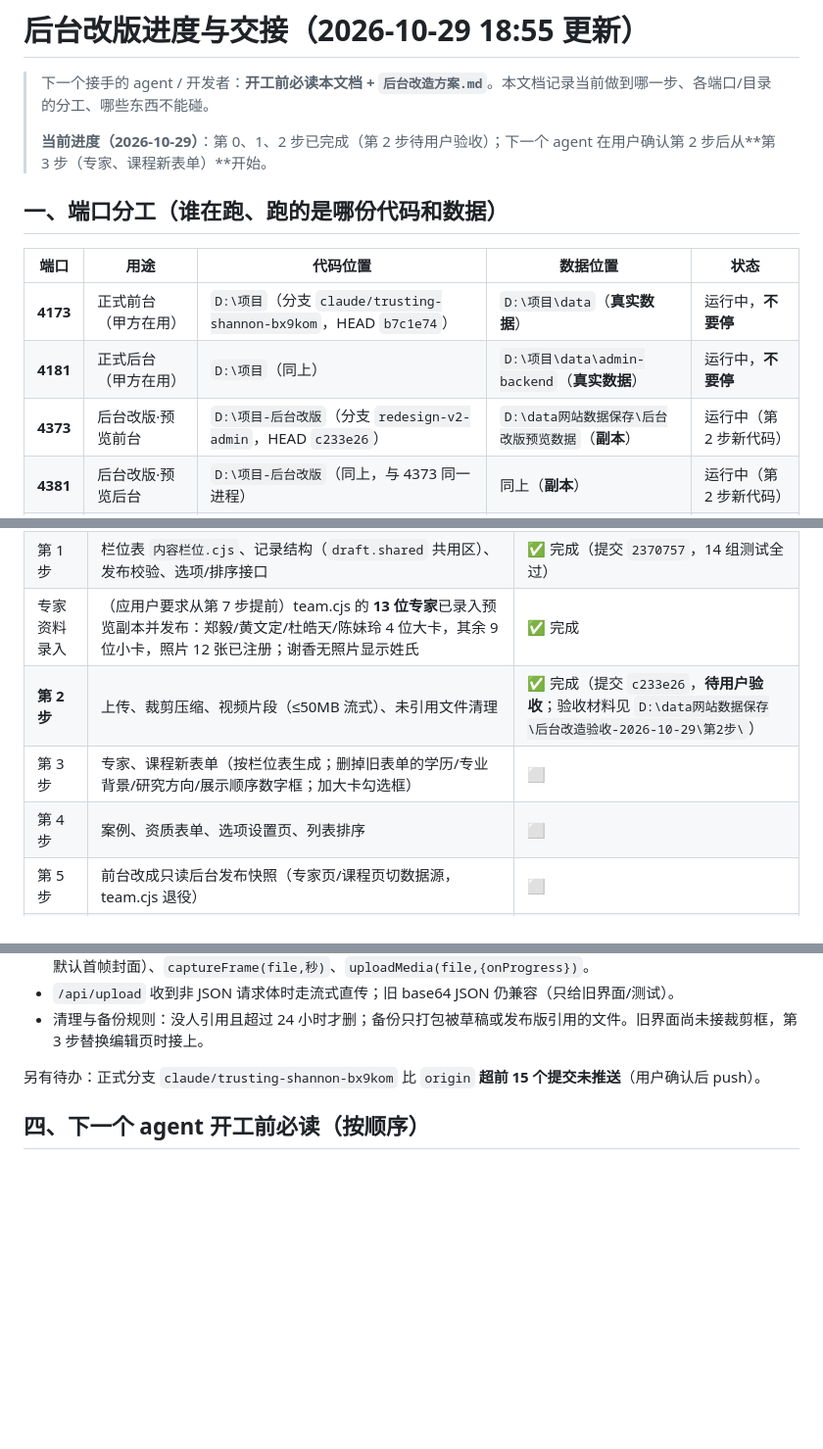
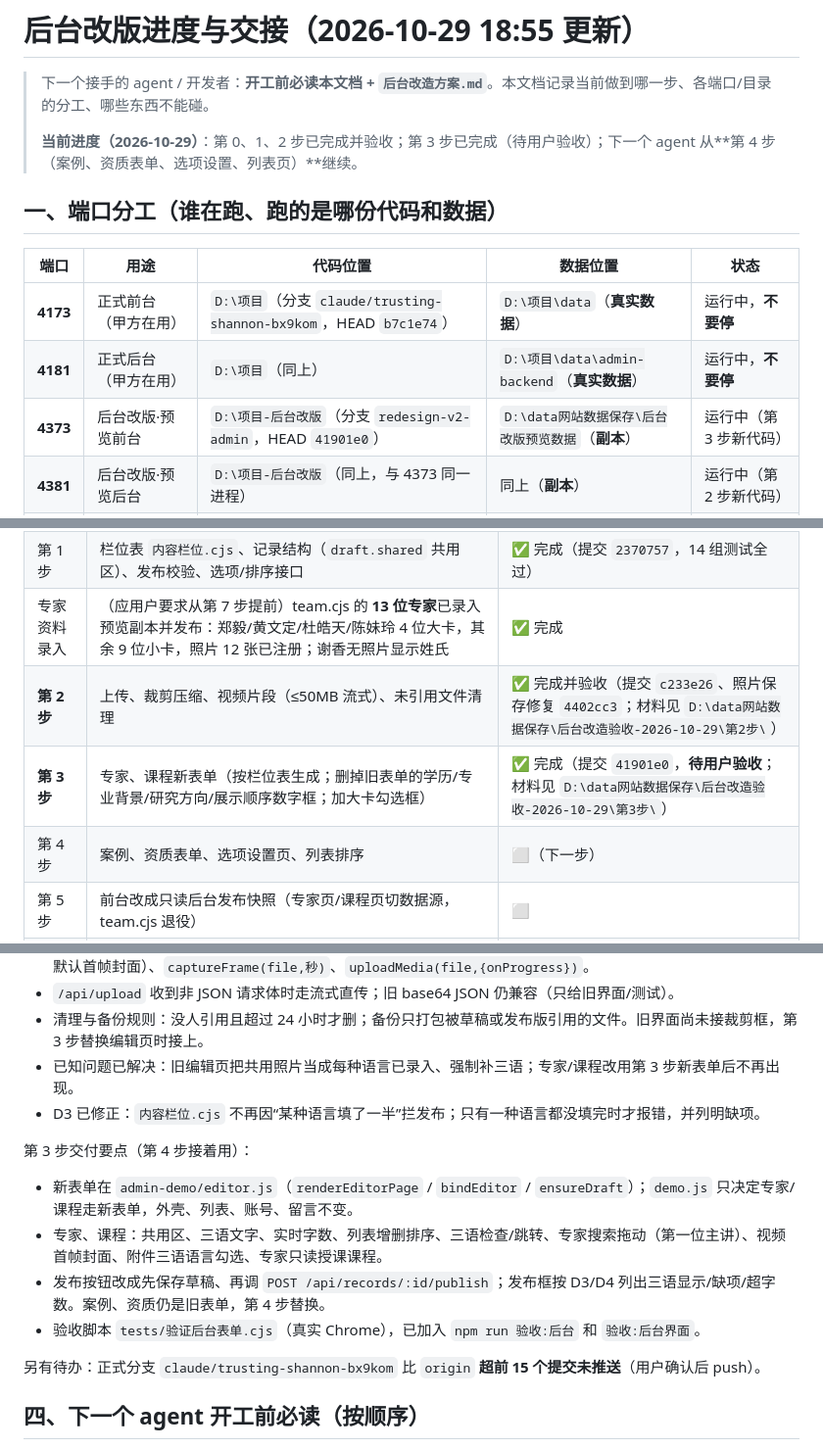
Before and after one commit to lhj37425-cloud/special-octo-eureka, a Markdown page: 后台改版进度与交接.md, 3 parts joined by grey strips. Shown at 98% size. Rendered like a GitHub page; blank space fills up the shorter version.

Commit message:
docs: 交接文档记录第 3 步完成（提交 41901e0，待验收）
Co-Authored-By: Claude Code <noreply@anthropic.com>

```diff
--- a/后台改版进度与交接.md
+++ b/后台改版进度与交接.md
@@ -2,7 +2,7 @@
 
 > 下一个接手的 agent / 开发者：**开工前必读本文档 + `后台改造方案.md`**。本文档记录当前做到哪一步、各端口/目录的分工、哪些东西不能碰。
 >
-> **当前进度（2026-10-29）**：第 0、1、2 步已完成（第 2 步待用户验收）；下一个 agent 在用户确认第 2 步后从**第 3 步（专家、课程新表单）**开始。
+> **当前进度（2026-10-29）**：第 0、1、2 步已完成并验收；第 3 步已完成（待用户验收）；下一个 agent 从**第 4 步（案例、资质表单、选项设置、列表页）**继续。
 
 ## 一、端口分工（谁在跑、跑的是哪份代码和数据）
 
@@ -10,7 +10,7 @@
 |---|---|---|---|---|
 | **4173** | 正式前台（甲方在用） | `D:\项目`（分支 `claude/trusting-shannon-bx9kom`，HEAD `b7c1e74`） | `D:\项目\data`（**真实数据**） | 运行中，**不要停** |
 | **4181** | 正式后台（甲方在用） | `D:\项目`（同上） | `D:\项目\data\admin-backend`（**真实数据**） | 运行中，**不要停** |
-| **4373** | 后台改版·预览前台 | `D:\项目-后台改版`（分支 `redesign-v2-admin`，HEAD `c233e26`） | `D:\data网站数据保存\后台改版预览数据`（**副本**） | 运行中（第 2 步新代码） |
+| **4373** | 后台改版·预览前台 | `D:\项目-后台改版`（分支 `redesign-v2-admin`，HEAD `41901e0`） | `D:\data网站数据保存\后台改版预览数据`（**副本**） | 运行中（第 3 步新代码） |
 | **4381** | 后台改版·预览后台 | `D:\项目-后台改版`（同上，与 4373 同一进程） | 同上（**副本**） | 运行中（第 2 步新代码） |
 | 4299 | 旧前台预览（已合并转正） | — | — | **已停止** |
 
@@ -40,9 +40,9 @@
 | 第 0 步 | 独立工作区、数据副本、预览脚本、基线截图 | ✅ 完成（提交 `e66b9e5`） |
 | 第 1 步 | 栏位表 `内容栏位.cjs`、记录结构（`draft.shared` 共用区）、发布校验、选项/排序接口 | ✅ 完成（提交 `2370757`，14 组测试全过） |
 | 专家资料录入 | （应用户要求从第 7 步提前）team.cjs 的 **13 位专家**已录入预览副本并发布：郑毅/黄文定/杜皓天/陈妹玲 4 位大卡，其余 9 位小卡，照片 12 张已注册；谢香无照片显示姓氏 | ✅ 完成 |
-| **第 2 步** | 上传、裁剪压缩、视频片段（≤50MB 流式）、未引用文件清理 | ✅ 完成（提交 `c233e26`，**待用户验收**；验收材料见 `D:\data网站数据保存\后台改造验收-2026-10-29\第2步\`） |
-| 第 3 步 | 专家、课程新表单（按栏位表生成；删掉旧表单的学历/专业背景/研究方向/展示顺序数字框；加大卡勾选框） | ⬜ |
-| 第 4 步 | 案例、资质表单、选项设置页、列表排序 | ⬜ |
+| **第 2 步** | 上传、裁剪压缩、视频片段（≤50MB 流式）、未引用文件清理 | ✅ 完成并验收（提交 `c233e26`、照片保存修复 `4402cc3`；材料见 `D:\data网站数据保存\后台改造验收-2026-10-29\第2步\`） |
+| **第 3 步** | 专家、课程新表单（按栏位表生成；删掉旧表单的学历/专业背景/研究方向/展示顺序数字框；加大卡勾选框） | ✅ 完成（提交 `41901e0`，**待用户验收**；材料见 `D:\data网站数据保存\后台改造验收-2026-10-29\第3步\`） |
+| 第 4 步 | 案例、资质表单、选项设置页、列表排序 | ⬜（下一步） |
 | 第 5 步 | 前台改成只读后台发布快照（专家页/课程页切数据源，team.cjs 退役） | ⬜ |
 | 第 6 步 | 发布流程、真页面预览 | ⬜ |
 | 第 7 步 | 剩余资料录入（2 门课补齐讲师关联/大纲等） | ⬜（专家部分已提前完成） |
@@ -55,6 +55,14 @@
 - `admin-demo/media.js`：`prepareImage(file,{preset})`（expert / course / case / clip / qualification，弹裁剪框，返回 1000×1000、1600×900、1600×1000 或长边 2400 的 JPEG）、`prepareVideo(file)`（时长、分辨率、默认首帧封面）、`captureFrame(file,秒)`、`uploadMedia(file,{onProgress})`。
 - `/api/upload` 收到非 JSON 请求体时走流式直传；旧 base64 JSON 仍兼容（只给旧界面/测试）。
 - 清理与备份规则：没人引用且超过 24 小时才删；备份只打包被草稿或发布版引用的文件。旧界面尚未接裁剪框，第 3 步替换编辑页时接上。
+- 已知问题已解决：旧编辑页把共用照片当成每种语言已录入、强制补三语；专家/课程改用第 3 步新表单后不再出现。
+- D3 已修正：`内容栏位.cjs` 不再因“某种语言填了一半”拦发布；只有一种语言都没填完时才报错，并列明缺项。
+
+第 3 步交付要点（第 4 步接着用）：
+- 新表单在 `admin-demo/editor.js`（`renderEditorPage` / `bindEditor` / `ensureDraft`）；`demo.js` 只决定专家/课程走新表单，外壳、列表、账号、留言不变。
+- 专家、课程：共用区、三语文字、实时字数、列表增删排序、三语检查/跳转、专家搜索拖动（第一位主讲）、视频首帧封面、附件三语语言勾选、专家只读授课课程。
+- 发布按钮改成先保存草稿、再调 `POST /api/records/:id/publish`；发布框按 D3/D4 列出三语显示/缺项/超字数。案例、资质仍是旧表单，第 4 步替换。
+- 验收脚本 `tests/验证后台表单.cjs`（真实 Chrome），已加入 `npm run 验收:后台` 和 `验收:后台界面`。
 
 另有待办：正式分支 `claude/trusting-shannon-bx9kom` 比 `origin` **超前 15 个提交未推送**（用户确认后 push）。
 
```
